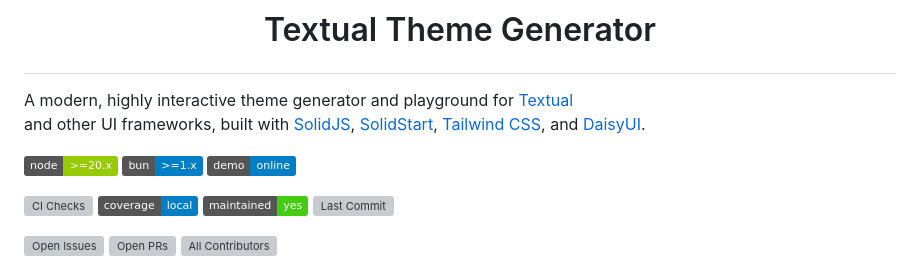
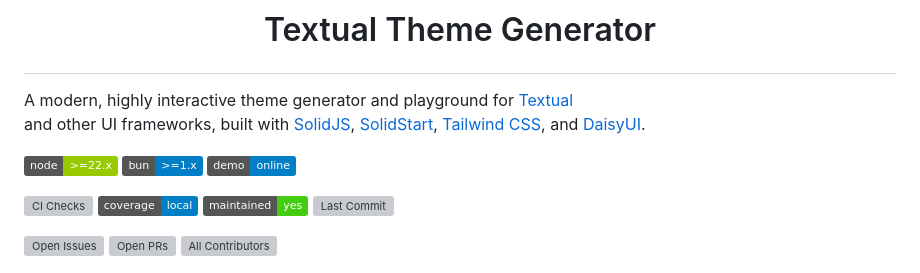
Before and after one commit to xandertreat/textual-theme-gen, a Markdown page: README.md, the part around the change. Rendered like a GitHub page; badges without logos; grey boxes are pictures that could not be loaded.

Commit message:
upd README with proper node ver

```diff
--- a/README.md
+++ b/README.md
@@ -2,7 +2,7 @@
 
 A modern, highly interactive theme generator and playground for [Textual](https://textual.textualize.io/) <br /> and other UI frameworks, built with [SolidJS](https://www.solidjs.com/), [SolidStart](https://start.solidjs.com/), [Tailwind CSS](https://tailwindcss.com/), and [DaisyUI](https://daisyui.com/).
 
-[![Node.js](https://img.shields.io/badge/node-%3E=20.x-green?logo=node.js&logoColor=white)](https://nodejs.org/)
+[![Node.js](https://img.shields.io/badge/node-%3E=22.x-green?logo=node.js&logoColor=white)](https://nodejs.org/)
 [![Bun](https://img.shields.io/badge/bun-%3E=1.x-blue?logo=bun&logoColor=white)](https://bun.sh/)
 [![Demo](https://img.shields.io/badge/demo-online-blue)](https://ttg.xtreat.dev/)
 
```
